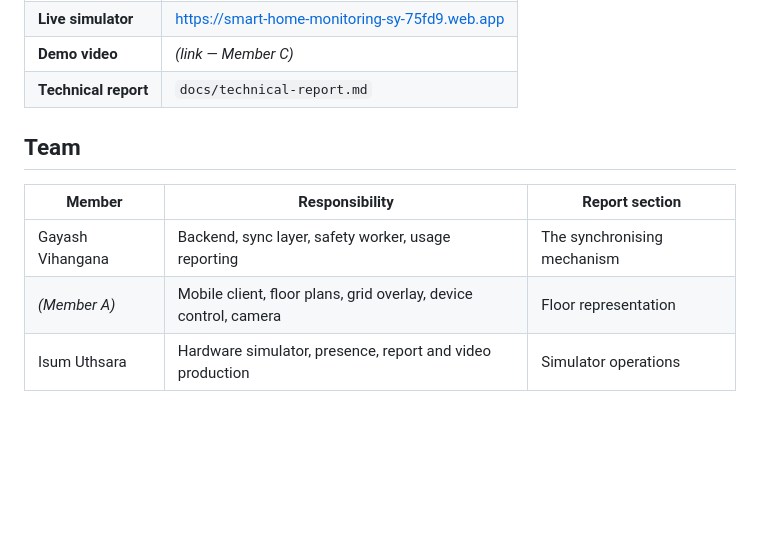
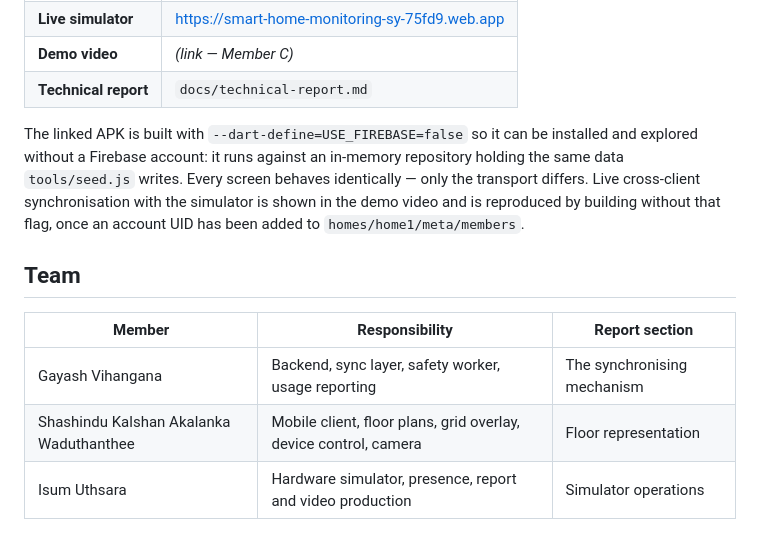
Before and after one commit to gayashvihangana/smart-home-monitoring-system, a Markdown page: README.md, the part around one of its changes. Drawn GitHub-style; blank space fills up the shorter version.

Commit message:
add apk link and member name to readme

```diff
--- a/README.md
+++ b/README.md
@@ -14,13 +14,20 @@ simulator standing in for physical appliances.
 | **Live simulator** | https://smart-home-monitoring-sy-75fd9.web.app |
 | **Demo video** | _(link — Member C)_ |
 | **Technical report** | `docs/technical-report.md` |
+
+The linked APK is built with `--dart-define=USE_FIREBASE=false` so it can be
+installed and explored without a Firebase account: it runs against an in-memory
+repository holding the same data `tools/seed.js` writes. Every screen behaves
+identically — only the transport differs. Live cross-client synchronisation with
+the simulator is shown in the demo video and is reproduced by building without
+that flag, once an account UID has been added to `homes/home1/meta/members`.
 
 ## Team
 
 | Member | Responsibility | Report section |
 |---|---|---|
 | Gayash Vihangana | Backend, sync layer, safety worker, usage reporting | The synchronising mechanism |
-| _(Member A)_ | Mobile client, floor plans, grid overlay, device control, camera | Floor representation |
+| Shashindu Kalshan Akalanka Waduthanthee | Mobile client, floor plans, grid overlay, device control, camera | Floor representation |
 | Isum Uthsara | Hardware simulator, presence, report and video production | Simulator operations |
 
 ## Architecture
```
Also changed, not shown: other parts of README.md (+1 -1 lines).
